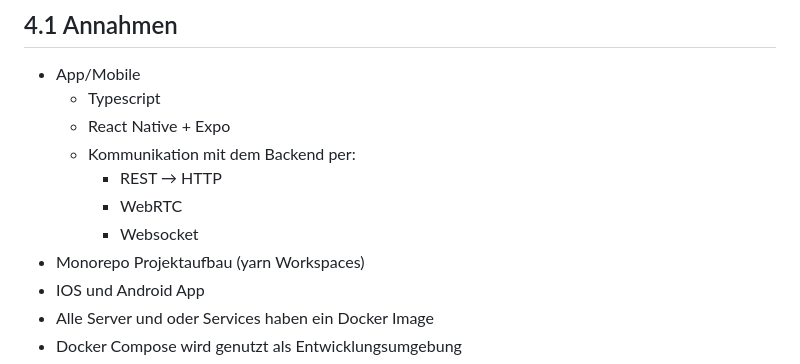
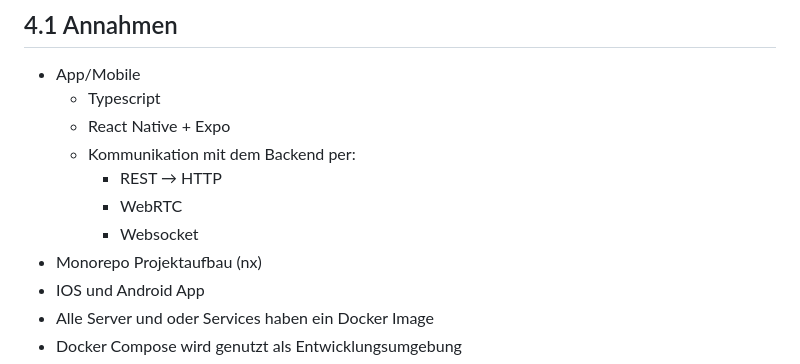
Before and after one commit to lyve-app/lyve-backend, a Markdown page: documentation/specification.md, the part around the change. GitHub-like rendering.

Commit message:
docs: nx monorepo

```diff
--- a/documentation/specification.md
+++ b/documentation/specification.md
@@ -326,7 +326,7 @@ Responses: Siehe [API Dokumentation](https://github.com/Louis3797/Lyve/blob/main
     - REST → HTTP
     - WebRTC
     - Websocket
-- Monorepo Projektaufbau (yarn Workspaces)
+- Monorepo Projektaufbau (nx)
 - IOS und Android App
 - Alle Server und oder Services haben ein Docker Image
 - Docker Compose wird genutzt als Entwicklungsumgebung
```
